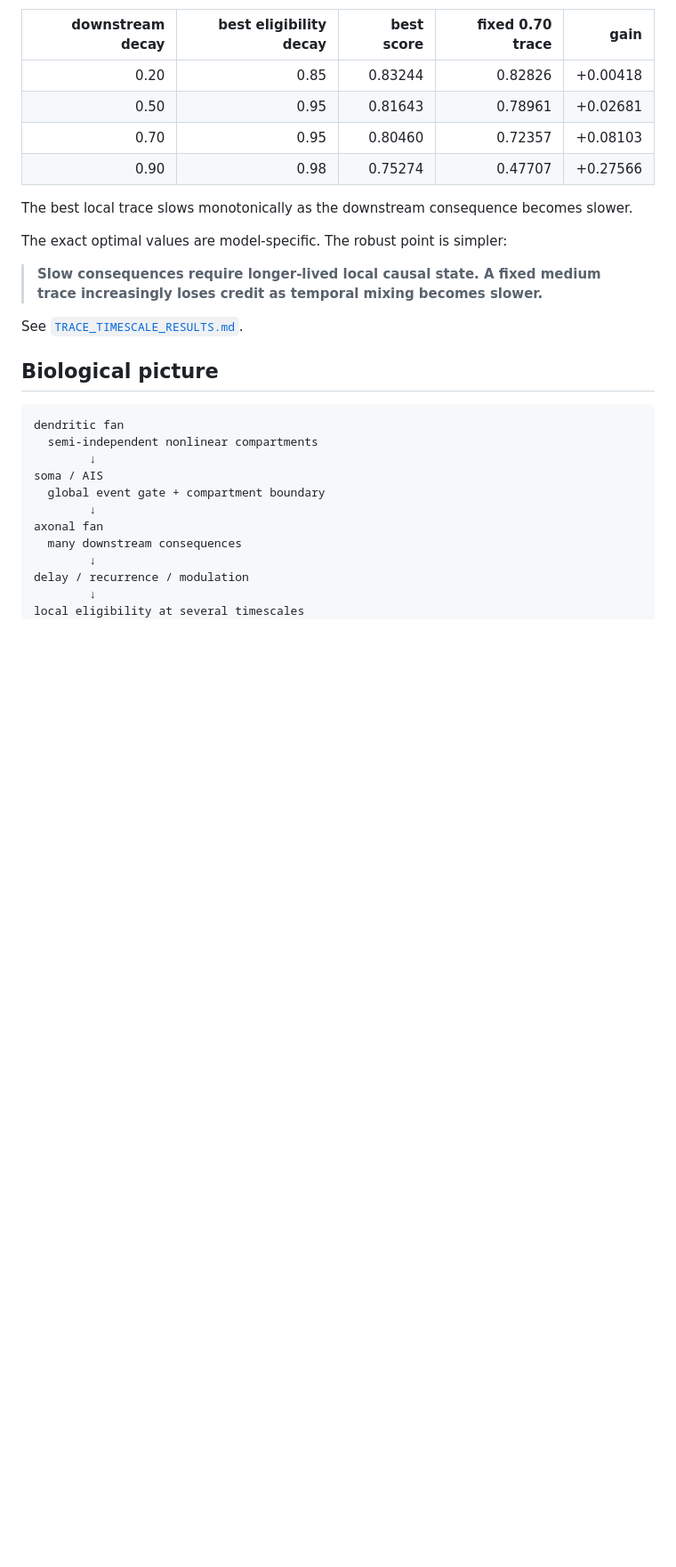
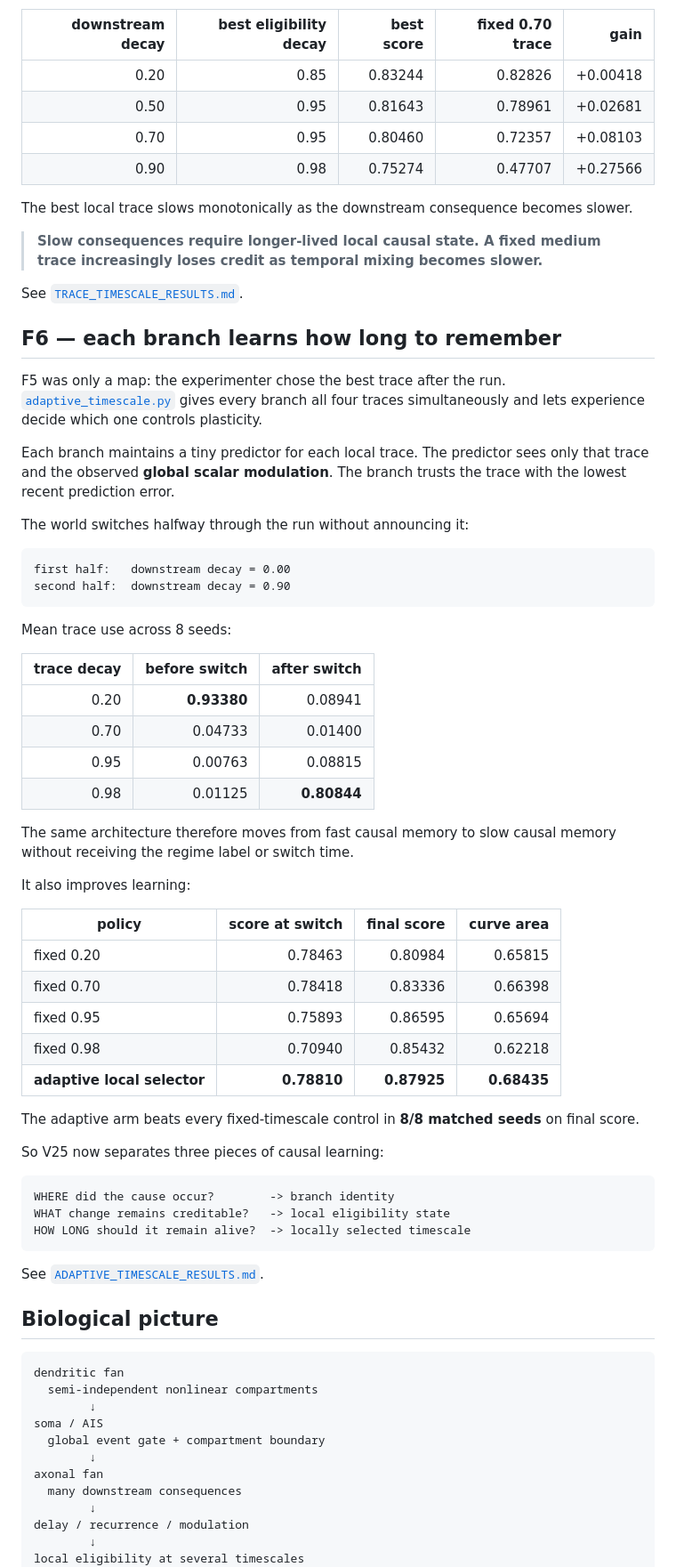
Before and after one commit to anttiluode/GeometricNeuronV25GeneticAlgoAndFanningNeuron, a Markdown page: README.md, the part around one of its changes. Shown at 89% size. Rendered like a GitHub page; blank space fills up the shorter version.

Commit message:
add F6 adaptive local memory selection to README

````diff
--- a/README.md
+++ b/README.md
@@ -99,11 +99,55 @@ F4 fixed the local memory constant by hand. [`trace_timescales.py`](trace_timesc
 
 The best local trace slows monotonically as the downstream consequence becomes slower.
 
-The exact optimal values are model-specific. The robust point is simpler:
-
 > **Slow consequences require longer-lived local causal state. A fixed medium trace increasingly loses credit as temporal mixing becomes slower.**
 
 See [`TRACE_TIMESCALE_RESULTS.md`](TRACE_TIMESCALE_RESULTS.md).
+
+## F6 — each branch learns how long to remember
+
+F5 was only a map: the experimenter chose the best trace after the run. [`adaptive_timescale.py`](adaptive_timescale.py) gives every branch all four traces simultaneously and lets experience decide which one controls plasticity.
+
+Each branch maintains a tiny predictor for each local trace. The predictor sees only that trace and the observed **global scalar modulation**. The branch trusts the trace with the lowest recent prediction error.
+
+The world switches halfway through the run without announcing it:
+
+```text
+first half:   downstream decay = 0.00
+second half:  downstream decay = 0.90
+```
+
+Mean trace use across 8 seeds:
+
+| trace decay | before switch | after switch |
+|---:|---:|---:|
+| 0.20 | **0.93380** | 0.08941 |
+| 0.70 | 0.04733 | 0.01400 |
+| 0.95 | 0.00763 | 0.08815 |
+| 0.98 | 0.01125 | **0.80844** |
+
+The same architecture therefore moves from fast causal memory to slow causal memory without receiving the regime label or switch time.
+
+It also improves learning:
+
+| policy | score at switch | final score | curve area |
+|---|---:|---:|---:|
+| fixed 0.20 | 0.78463 | 0.80984 | 0.65815 |
+| fixed 0.70 | 0.78418 | 0.83336 | 0.66398 |
+| fixed 0.95 | 0.75893 | 0.86595 | 0.65694 |
+| fixed 0.98 | 0.70940 | 0.85432 | 0.62218 |
+| **adaptive local selector** | **0.78810** | **0.87925** | **0.68435** |
+
+The adaptive arm beats every fixed-timescale control in **8/8 matched seeds** on final score.
+
+So V25 now separates three pieces of causal learning:
+
+```text
+WHERE did the cause occur?        -> branch identity
+WHAT change remains creditable?   -> local eligibility state
+HOW LONG should it remain alive?  -> locally selected timescale
+```
+
+See [`ADAPTIVE_TIMESCALE_RESULTS.md`](ADAPTIVE_TIMESCALE_RESULTS.md).
 
 ## Biological picture
 
````
Also changed, not shown: other parts of README.md (+22 -11 lines).
